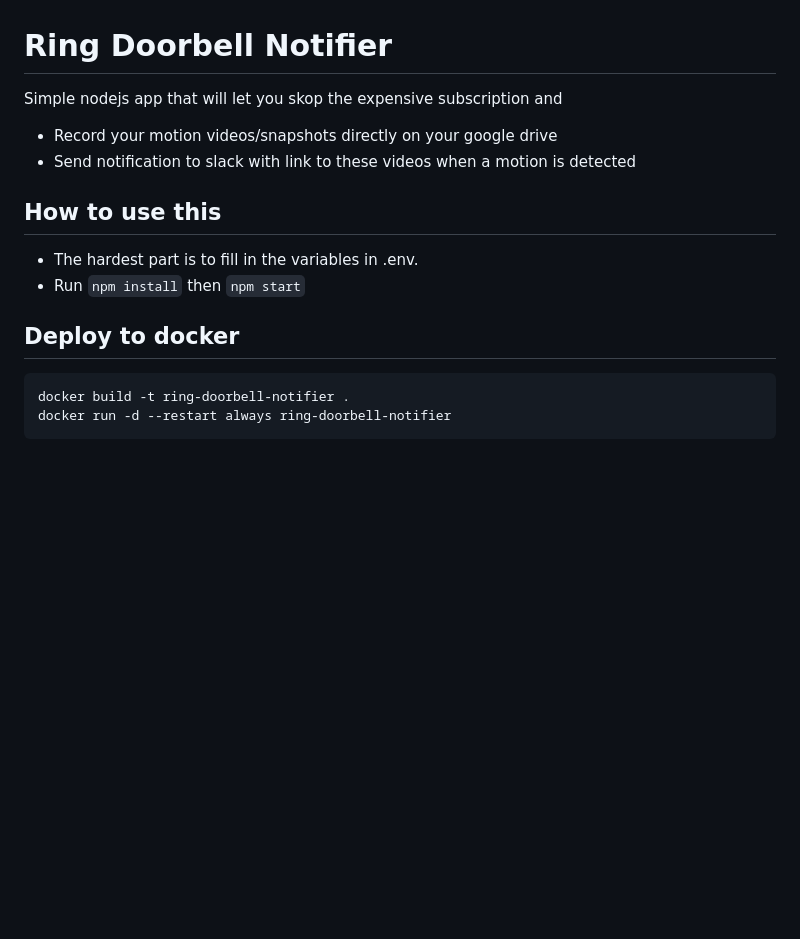
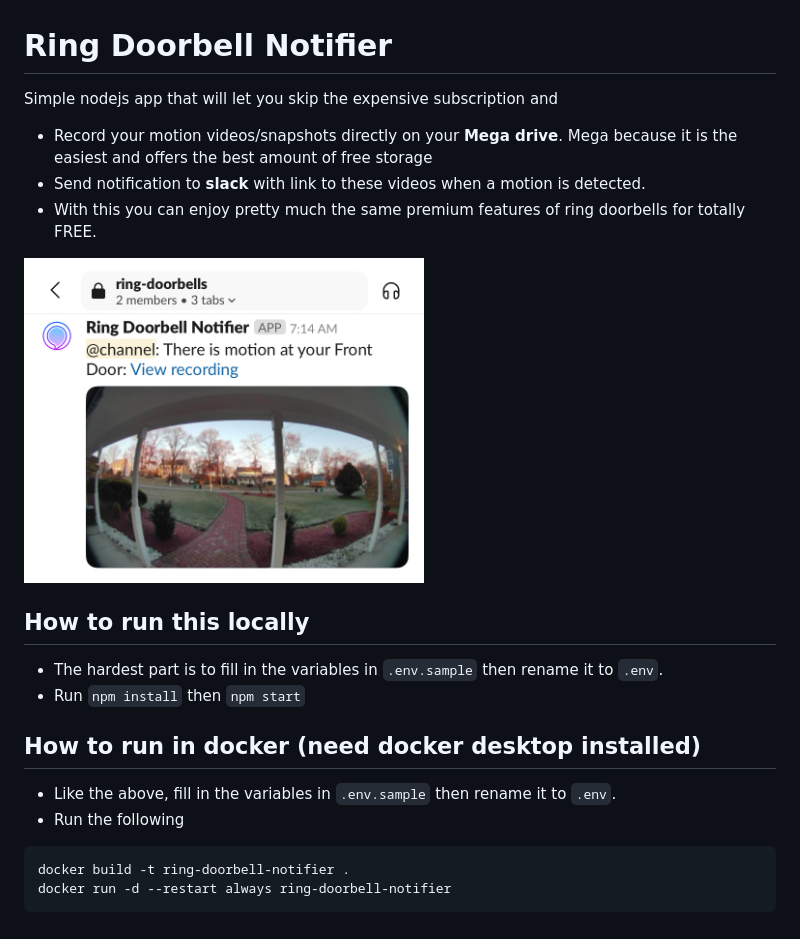
Before and after one commit to dvoaviarison/ring-doorbell-notifier, a Markdown page: README.md, the part around the change. Drawn GitHub-style; pictures changed too: docs/imgs/slack-notif.jpeg (added); blank space fills up the shorter version.

````diff
--- a/README.md
+++ b/README.md
@@ -1,13 +1,17 @@
 # Ring Doorbell Notifier
-Simple nodejs app that will let you skop the expensive subscription and
-- Record your motion videos/snapshots directly on your google drive
-- Send notification to slack with link to these videos when a motion is detected
+Simple nodejs app that will let you skip the expensive subscription and
+- Record your motion videos/snapshots directly on your **Mega drive**. Mega because it is the easiest and offers the best amount of free storage
+- Send notification to **slack** with link to these videos when a motion is detected.
+- With this you can enjoy pretty much the same premium features of ring doorbells for totally FREE.
+<img src="./docs/imgs/slack-notif.jpeg" alt="notif" width="400"/>
 
-## How to use this
-- The hardest part is to fill in the variables in .env.
+## How to run this locally
+- The hardest part is to fill in the variables in `.env.sample` then rename it to `.env`.
 - Run `npm install` then `npm start`
 
-## Deploy to docker
+## How to run in docker (need docker desktop installed)
+- Like the above, fill in the variables in `.env.sample` then rename it to `.env`.
+- Run the following
 ```sh
 docker build -t ring-doorbell-notifier .
 docker run -d --restart always ring-doorbell-notifier
````
